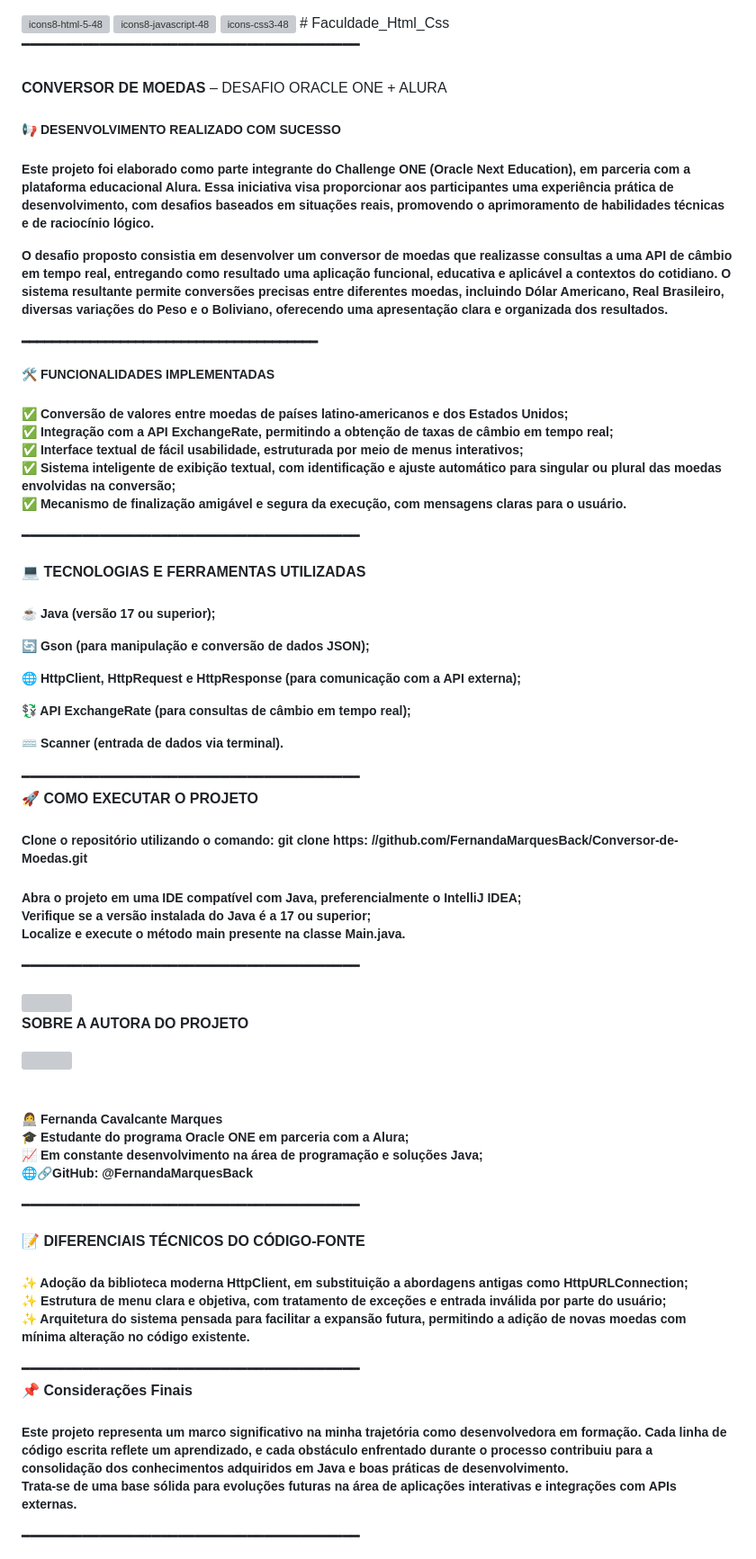
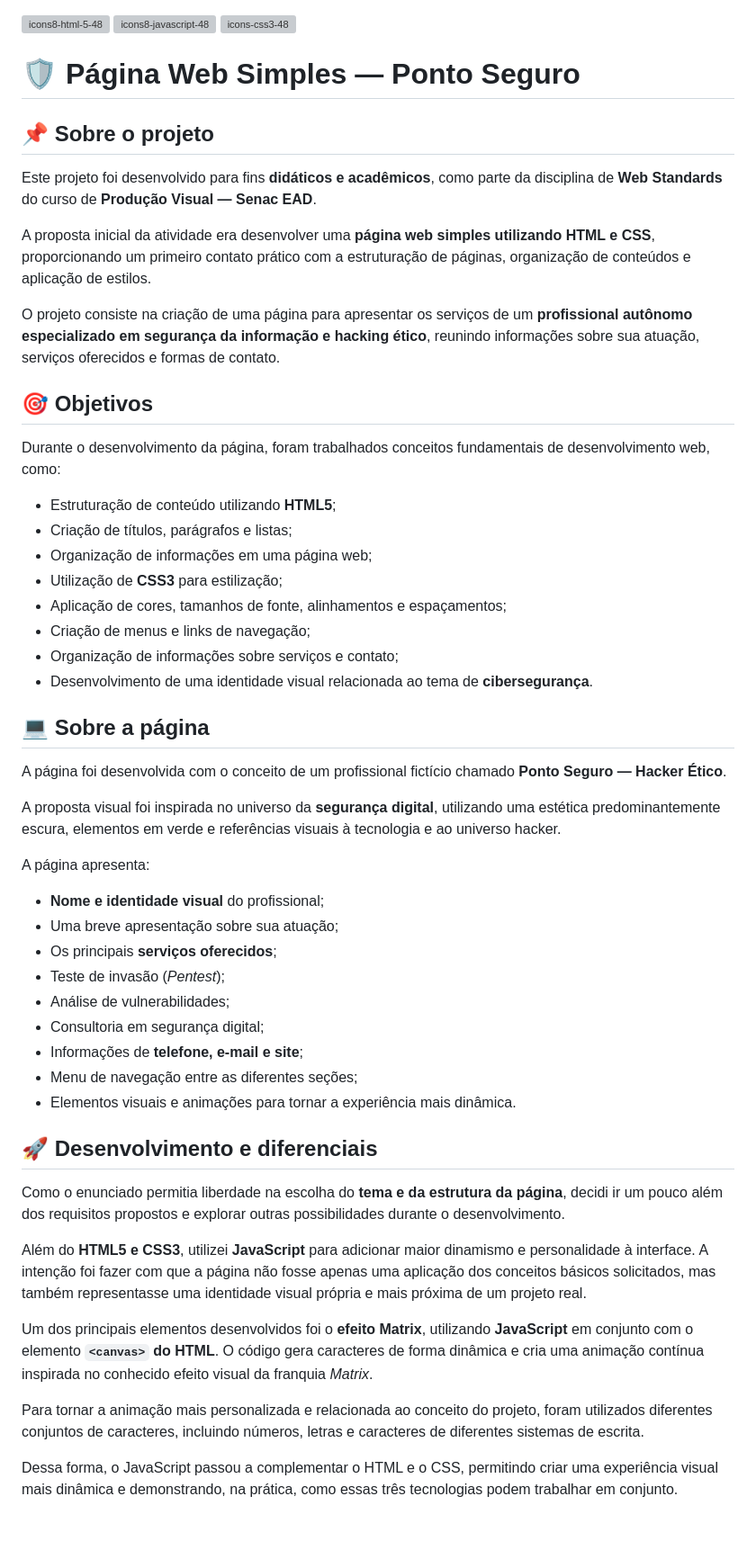
Before and after one commit to FernandaMarquesBack/Faculdade_Html_Css, a Markdown page: README.md, the part around one of its changes. Shown at 90% size. Drawn GitHub-style; blank space fills up the shorter version; grey boxes are pictures that could not be loaded.

Commit message:
Revise README with project details and technologies
Updated project description and added details about technologies used, project structure, and objectives.

```diff
--- a/README.md
+++ b/README.md
@@ -3,81 +3,58 @@
   <img width="48" height="48" alt="icons8-html-5-48" src="https://github.com/user-attachments/assets/1ee69ef8-4662-4930-a2be-458ce2c36a8d" />
 <img width="48" height="48" alt="icons8-javascript-48" src="https://github.com/user-attachments/assets/5c64d78b-9d99-4821-b8ab-d1acd3e6e235" />
      <img width="48" height="48" alt="icons-css3-48" src="https://github.com/user-attachments/assets/e8882a4f-fcc6-495b-adc8-519d93b39079" />
-# Faculdade_Html_Css
-━━━━━━━━━━━━━━━━━━━━━━━━━━━━━━━━━━━━━━━
-
- <h3></h3> <b> CONVERSOR DE MOEDAS  </b>– DESAFIO ORACLE ONE + ALURA  </h3>
-
- <h5>📢 DESENVOLVIMENTO REALIZADO COM SUCESSO </h5>
-                   <h5>     <p>
-Este projeto foi elaborado como parte integrante do Challenge ONE (Oracle Next Education), em parceria com a plataforma educacional Alura. Essa iniciativa visa proporcionar aos participantes uma experiência prática de desenvolvimento, com desafios baseados em situações reais, promovendo o aprimoramento de habilidades técnicas e de raciocínio lógico.</p>
-
-O desafio proposto consistia em desenvolver um conversor de moedas que realizasse consultas a uma API de câmbio em tempo real, entregando como resultado uma aplicação funcional, educativa e aplicável a contextos do cotidiano. O sistema resultante permite conversões precisas entre diferentes moedas, incluindo Dólar Americano, Real Brasileiro, diversas variações do Peso e o Boliviano, oferecendo uma apresentação clara e organizada dos resultados.</h5>
 
 
-━━━━━━━━━━━━━━━━━━━━━━━━━━━━━━━━━━━━━━━
+ # 🛡️ Página Web Simples — Ponto Seguro
 
-<b>🛠 FUNCIONALIDADES IMPLEMENTADAS</b>
+## 📌 Sobre o projeto
 
-<h5>
-✅ Conversão de valores entre moedas de países latino-americanos e dos Estados Unidos;<br>
-✅ Integração com a API ExchangeRate, permitindo a obtenção de taxas de câmbio em tempo real;<br>
-✅ Interface textual de fácil usabilidade, estruturada por meio de menus interativos;<br>
-✅ Sistema inteligente de exibição textual, com identificação e ajuste automático para singular ou plural das moedas envolvidas na conversão;<br>
-✅ Mecanismo de finalização amigável e segura da execução, com mensagens claras para o usuário.</h5>
+Este projeto foi desenvolvido para fins **didáticos e acadêmicos**, como parte da disciplina de **Web Standards** do curso de **Produção Visual — Senac EAD**.
 
-━━━━━━━━━━━━━━━━━━━━━━━━━━━━━━━━━━━━━━━
+A proposta inicial da atividade era desenvolver uma **página web simples utilizando HTML e CSS**, proporcionando um primeiro contato prático com a estruturação de páginas, organização de conteúdos e aplicação de estilos.
 
-<b>💻 TECNOLOGIAS E FERRAMENTAS UTILIZADAS</b>
+O projeto consiste na criação de uma página para apresentar os serviços de um **profissional autônomo especializado em segurança da informação e hacking ético**, reunindo informações sobre sua atuação, serviços oferecidos e formas de contato.
 
-<h5>
-<p> ☕️ Java (versão 17 ou superior);
-<p> 🔄  Gson (para manipulação e conversão de dados JSON);
-<p> 🌐 HttpClient, HttpRequest e HttpResponse (para comunicação com a API externa);
-<p> 💱 API ExchangeRate (para consultas de câmbio em tempo real);
-<p> ⌨️ Scanner (entrada de dados via terminal).
-</h5>
-━━━━━━━━━━━━━━━━━━━━━━━━━━━━━━━━━━━━━━━
+## 🎯 Objetivos
 
-<b>🚀 COMO EXECUTAR O PROJETO</b>
+Durante o desenvolvimento da página, foram trabalhados conceitos fundamentais de desenvolvimento web, como:
 
-<h5>Clone o repositório utilizando o comando: git clone https: <a>//github.com/FernandaMarquesBack/Conversor-de-Moedas.git</a>
-      </h5>
+* Estruturação de conteúdo utilizando **HTML5**;
+* Criação de títulos, parágrafos e listas;
+* Organização de informações em uma página web;
+* Utilização de **CSS3** para estilização;
+* Aplicação de cores, tamanhos de fonte, alinhamentos e espaçamentos;
+* Criação de menus e links de navegação;
+* Organização de informações sobre serviços e contato;
+* Desenvolvimento de uma identidade visual relacionada ao tema de **cibersegurança**.
 
-<h5>
-Abra o projeto em uma IDE compatível com Java, preferencialmente o IntelliJ IDEA;<br>
-Verifique se a versão instalada do Java é a 17 ou superior;<br>
-Localize e execute o método main presente na classe Main.java.</h5>
+## 💻 Sobre a página
 
-━━━━━━━━━━━━━━━━━━━━━━━━━━━━━━━━━━━━━━━
+A página foi desenvolvida com o conceito de um profissional fictício chamado **Ponto Seguro — Hacker Ético**.
 
-<img width='50' height='50' src="https://github.com/user-attachments/assets/0587a78a-ca85-4430-9744-fd239d79ecfe">
+A proposta visual foi inspirada no universo da **segurança digital**, utilizando uma estética predominantemente escura, elementos em verde e referências visuais à tecnologia e ao universo hacker.
 
-<b> SOBRE A AUTORA DO PROJETO </b> <br>
+A página apresenta:
 
-<img width='350' height='430' src="https://github.com/user-attachments/assets/0874e5b3-2b65-4e2a-8ed3-b87ef75cfa8d">
-<h5>
-<br>👩‍💻 Fernanda Cavalcante Marques
-<br>🎓 Estudante do programa Oracle ONE em parceria com a Alura;
-<br>📈 Em constante desenvolvimento na área de programação e soluções Java;
-<br>🌐🔗GitHub: @FernandaMarquesBack</h5>
+* **Nome e identidade visual** do profissional;
+* Uma breve apresentação sobre sua atuação;
+* Os principais **serviços oferecidos**;
+* Teste de invasão (*Pentest*);
+* Análise de vulnerabilidades;
+* Consultoria em segurança digital;
+* Informações de **telefone, e-mail e site**;
+* Menu de navegação entre as diferentes seções;
+* Elementos visuais e animações para tornar a experiência mais dinâmica.
 
-━━━━━━━━━━━━━━━━━━━━━━━━━━━━━━━━━━━━━━━
+## 🚀 Desenvolvimento e diferenciais
 
-<b>📝 DIFERENCIAIS TÉCNICOS DO CÓDIGO-FONTE</b>
+Como o enunciado permitia liberdade na escolha do **tema e da estrutura da página**, decidi ir um pouco além dos requisitos propostos e explorar outras possibilidades durante o desenvolvimento.
 
-<h5>
-✨ Adoção da biblioteca moderna HttpClient, em substituição a abordagens antigas como HttpURLConnection;<br>
-✨ Estrutura de menu clara e objetiva, com tratamento de exceções e entrada inválida por parte do usuário;<br>
-✨ Arquitetura do sistema pensada para facilitar a expansão futura, permitindo a adição de novas moedas com <br>
-mínima alteração no código existente.
-</h5>
-━━━━━━━━━━━━━━━━━━━━━━━━━━━━━━━━━━━━━━━
+Além do **HTML5 e CSS3**, utilizei **JavaScript** para adicionar maior dinamismo e personalidade à interface. A intenção foi fazer com que a página não fosse apenas uma aplicação dos conceitos básicos solicitados, mas também representasse uma identidade visual própria e mais próxima de um projeto real.
 
-<b>📌 Considerações Finais</b>
+Um dos principais elementos desenvolvidos foi o **efeito Matrix**, utilizando **JavaScript** em conjunto com o elemento **`<canvas>` do HTML**. O código gera caracteres de forma dinâmica e cria uma animação contínua inspirada no conhecido efeito visual da franquia *Matrix*.
 
-<h5>
-Este projeto representa um marco significativo na minha trajetória como desenvolvedora em formação. Cada linha de código escrita reflete um aprendizado, e cada obstáculo enfrentado durante o processo contribuiu para a consolidação dos conhecimentos adquiridos em Java e boas práticas de desenvolvimento. <br> Trata-se de uma base sólida para evoluções futuras na área de aplicações interativas e integrações com APIs externas. </h5>
+Para tornar a animação mais personalizada e relacionada ao conceito do projeto, foram utilizados diferentes conjuntos de caracteres, incluindo números, letras e caracteres de diferentes sistemas de escrita.
 
-━━━━━━━━━━━━━━━━━━━━━━━━━━━━━━━━━━━━━━━
+Dessa forma, o JavaScript passou a complementar o HTML e o CSS, permitindo criar uma experiência visual mais dinâmica e demonstrando, na prática, como essas três tecnologias podem trabalhar em conjunto.
 
```
Also changed, not shown: other parts of README.md (+48 -1 lines).
